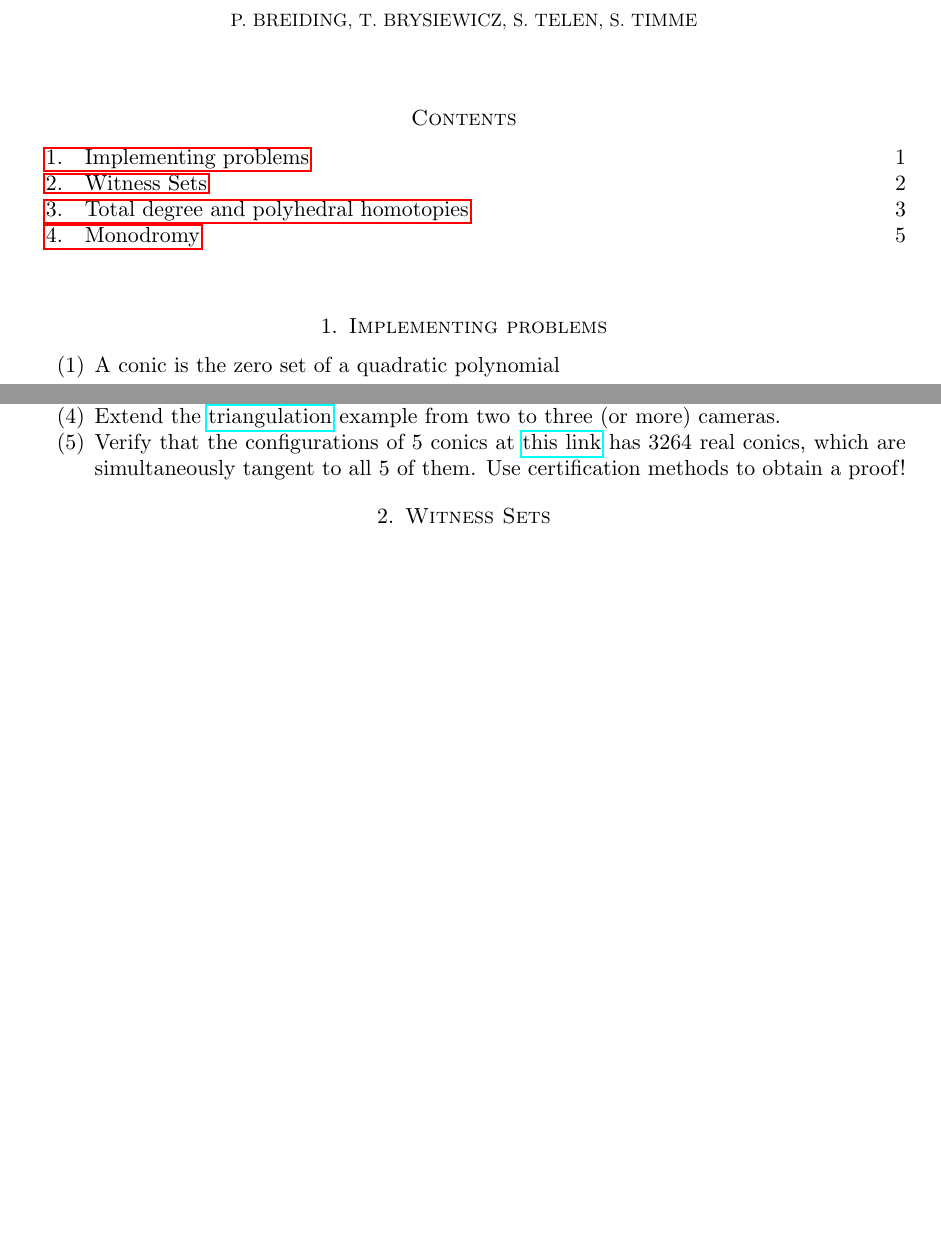
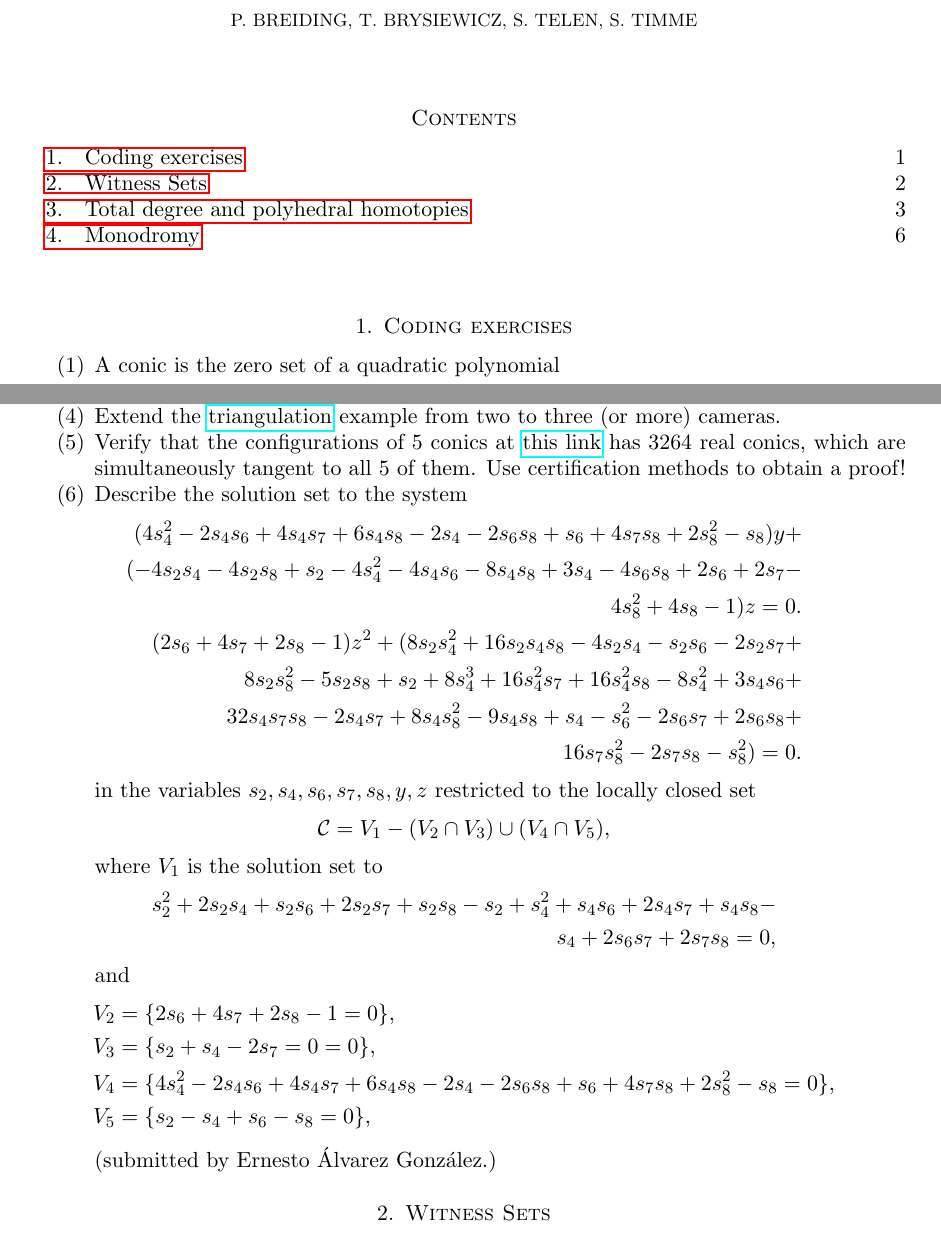
Before and after one commit to PBrdng/Workshop-on-Software-and-Applications-of-Numerical-Nonlinear-Algebra, a LaTeX problem sheet (exercises/Problems.tex): two parts of pages 1 and 2 of 6, joined at a grey line, cut so that both start at the same text, the shorter picture padded with empty space. Compiled offline with pdfLaTeX.

Commit message:
add ernestos problem

```diff
--- a/exercises/Problems.tex
+++ b/exercises/Problems.tex
@@ -42,7 +42,7 @@
 \maketitle
 \tableofcontents
 
-\section{Implementing problems}
+\section{Coding exercises}
 
 \begin{enumerate}
 \item A conic is the zero set of a quadratic polynomial
@@ -102,8 +102,34 @@ $$f=(x^4 + y^4 - 1)(x^2 + y^2 - 2) + x^5y.$$
 \item Extend the \href{https://www.juliahomotopycontinuation.org/examples/computer-vision/}{triangulation} example from two to three (or more) cameras.
 
 \item Verify that the configurations of 5 conics at \href{https://www.juliahomotopycontinuation.org/examples/3264/}{this link} has 3264 real conics, which are simultaneously tangent to all 5 of them. Use certification methods to obtain a proof!
+
+
+\item Describe the solution set to the system
+\begin{align*}
+(4s_4^2-2s_4s_6+4s_4s_7+6s_4s_8-2s_4-2s_6s_8+s_6+4s_7s_8+2s_8^2-s_8)y+\\
+(-4s_2s_4-4s_2s_8+s_2-4s_4^2-4s_4s_6-8s_4s_8+3s_4-4s_6s_8+2s_6+2s_7- \\
+4s_8^2+4s_8-1)z = 0.\\
+(2s_6+4s_7+2s_8-1)z^2+(8s_2s_4^2+16s_2s_4s_8-4s_2s_4-s_2s_6-2s_2s_7+ \\
+8s_2s_8^2-5s_2s_8+s_2+8s_4^3+16s_4^2s_7+16s_4^2s_8-8s_4^2+3s_4s_6+ \\
+32s_4s_7s_8-2s_4s_7+8s_4s_8^2-9s_4s_8+s_4-s_6^2-2s_6s_7+2s_6s_8+\\
+16s_7s_8^2-2s_7s_8-s_8^2) = 0.
+\end{align*}
+in the variables $s_2,s_4,s_6,s_7,s_8, y,z$ restricted to the locally closed set
+$$\mathcal{C} = {V}_1-({V}_2\cap{V}_3)\cup({V}_4\cap{V}_5),$$
+where ${V}_1$ is the solution set to
+\begin{align*}
+s_2^2+2s_2s_4+s_2s_6+2s_2s_7+s_2s_8-s_2+s_4^2+s_4s_6+2s_4s_7+s_4s_8-\\
+s_4+2s_6s_7+2s_7s_8 = 0,
+\end{align*}
+and
+\begin{align*}
+{V}_2  &= \{2s_6+4s_7+2s_8-1 = 0\},\\
+{V}_3  &= \{s_2+s_4-2s_7 = 0 = 0\},\\
+{V}_4  &= \{4s_4^2-2s_4s_6+4s_4s_7+6s_4s_8-2s_4-2s_6s_8+s_6+4s_7s_8+2s_8^2-s_8  = 0\},\\
+{V}_5  &= \{s_2-s_4+s_6-s_8 = 0\},
+\end{align*}
+(submitted by Ernesto \'{A}lvarez Gonz\'{a}lez.)
 \end{enumerate}
-
 
 \section{Witness Sets}
 \begin{enumerate}
```
Also changed, not shown: exercises/Problems.pdf.
